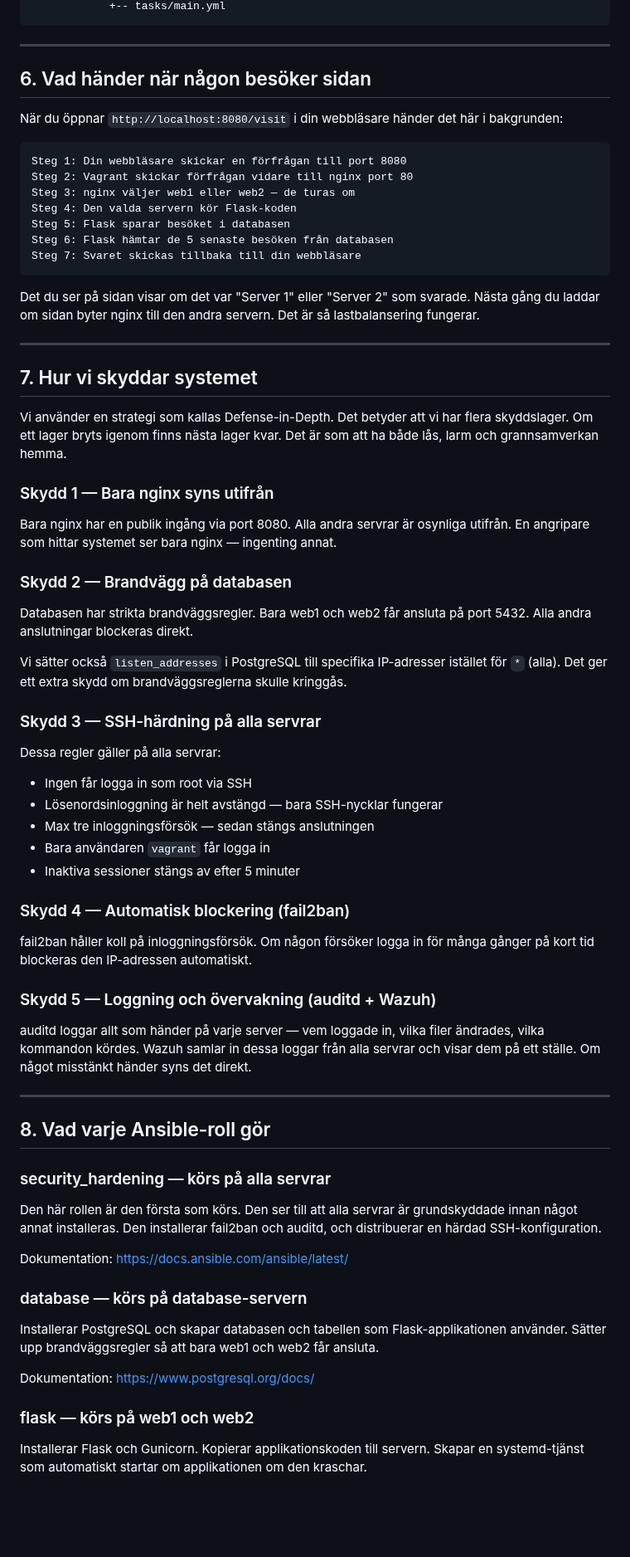
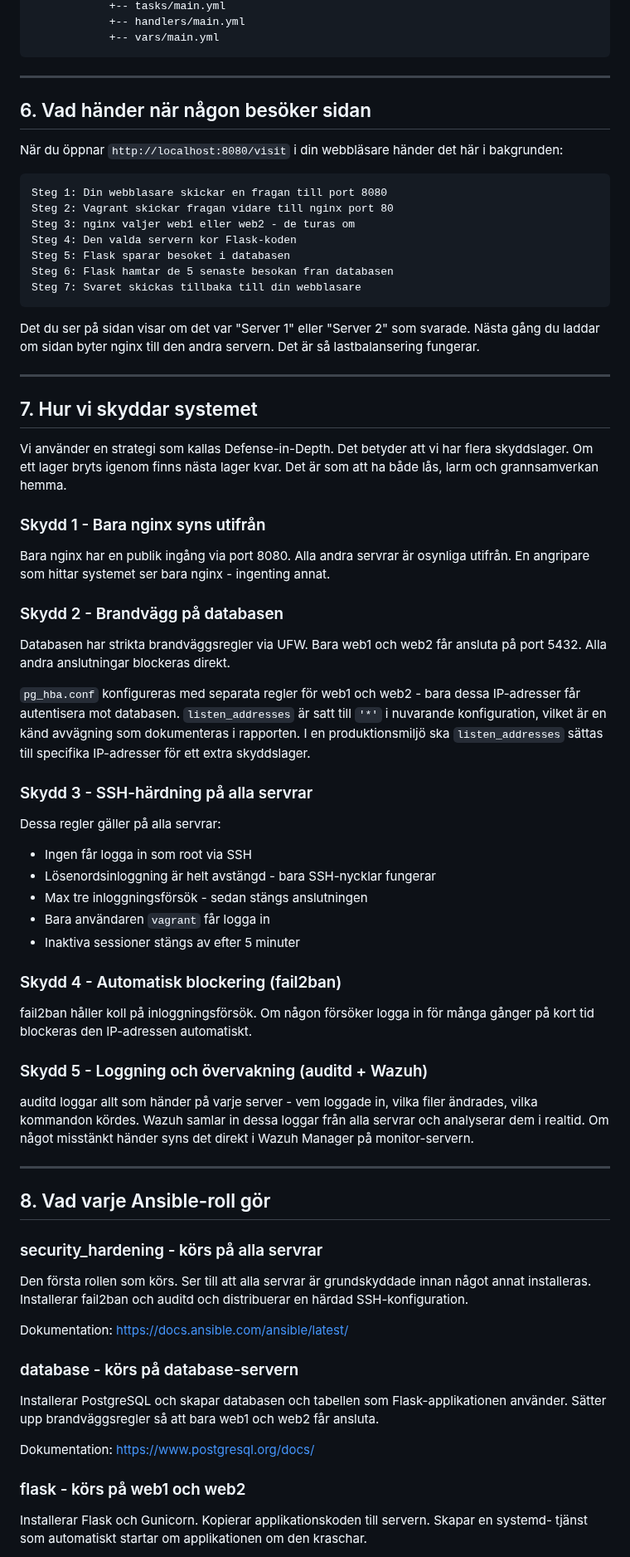
Before and after one commit to SSM-debug/Secure-Infra-Lab, a Markdown page: docs/projektplan.md, the part around one of its changes. Shown at 83% size. Rendered like a GitHub page; blank space fills up the shorter version.

Commit message:
Update projektplan.md: complete rewrite with correct structure and content

````diff
--- a/docs/projektplan.md
+++ b/docs/projektplan.md
@@ -198,4 +217,6 @@ Secure-Infra-Lab/
             +-- tasks/main.yml
+            +-- handlers/main.yml
+            +-- vars/main.yml
 ```
 
 ---
@@ -206,13 +227,13 @@ När du öppnar `http://localhost:8080/visit` i din
 webbläsare händer det här i bakgrunden:
 
 ```
-Steg 1: Din webbläsare skickar en förfrågan till port 8080
-Steg 2: Vagrant skickar förfrågan vidare till nginx port 80
-Steg 3: nginx väljer web1 eller web2 — de turas om
-Steg 4: Den valda servern kör Flask-koden
-Steg 5: Flask sparar besöket i databasen
-Steg 6: Flask hämtar de 5 senaste besöken från databasen
-Steg 7: Svaret skickas tillbaka till din webbläsare
+Steg 1: Din webblasare skickar en fragan till port 8080
+Steg 2: Vagrant skickar fragan vidare till nginx port 80
+Steg 3: nginx valjer web1 eller web2 - de turas om
+Steg 4: Den valda servern kor Flask-koden
+Steg 5: Flask sparar besoket i databasen
+Steg 6: Flask hamtar de 5 senaste besokan fran databasen
+Steg 7: Svaret skickas tillbaka till din webblasare
 ```
 
 Det du ser på sidan visar om det var "Server 1" eller
@@ -229,61 +250,64 @@ Det betyder att vi har flera skyddslager. Om ett lager
 bryts igenom finns nästa lager kvar. Det är som att ha
 både lås, larm och grannsamverkan hemma.
 
-### Skydd 1 — Bara nginx syns utifrån
+### Skydd 1 - Bara nginx syns utifrån
 
 Bara nginx har en publik ingång via port 8080.
 Alla andra servrar är osynliga utifrån. En angripare
-som hittar systemet ser bara nginx — ingenting annat.
+som hittar systemet ser bara nginx - ingenting annat.
 
-### Skydd 2 — Brandvägg på databasen
+### Skydd 2 - Brandvägg på databasen
 
-Databasen har strikta brandväggsregler. Bara web1
-och web2 får ansluta på port 5432. Alla andra
-anslutningar blockeras direkt.
+Databasen har strikta brandväggsregler via UFW.
+Bara web1 och web2 får ansluta på port 5432.
+Alla andra anslutningar blockeras direkt.
 
-Vi sätter också `listen_addresses` i PostgreSQL till
-specifika IP-adresser istället för `*` (alla). Det
-ger ett extra skydd om brandväggsreglerna skulle
-kringgås.
+`pg_hba.conf` konfigureras med separata regler för
+web1 och web2 - bara dessa IP-adresser får autentisera
+mot databasen. `listen_addresses` är satt till `'*'`
+i nuvarande konfiguration, vilket är en känd avvägning
+som dokumenteras i rapporten. I en produktionsmiljö
+ska `listen_addresses` sättas till specifika
+IP-adresser för ett extra skyddslager.
 
-### Skydd 3 — SSH-härdning på alla servrar
+### Skydd 3 - SSH-härdning på alla servrar
 
 Dessa regler gäller på alla servrar:
 
 - Ingen får logga in som root via SSH
-- Lösenordsinloggning är helt avstängd — bara SSH-nycklar fungerar
-- Max tre inloggningsförsök — sedan stängs anslutningen
+- Lösenordsinloggning är helt avstängd - bara SSH-nycklar fungerar
+- Max tre inloggningsförsök - sedan stängs anslutningen
 - Bara användaren `vagrant` får logga in
 - Inaktiva sessioner stängs av efter 5 minuter
 
-### Skydd 4 — Automatisk blockering (fail2ban)
+### Skydd 4 - Automatisk blockering (fail2ban)
 
 fail2ban håller koll på inloggningsförsök. Om någon
 försöker logga in för många gånger på kort tid
 blockeras den IP-adressen automatiskt.
 
-### Skydd 5 — Loggning och övervakning (auditd + Wazuh)
+### Skydd 5 - Loggning och övervakning (auditd + Wazuh)
 
-auditd loggar allt som händer på varje server —
+auditd loggar allt som händer på varje server -
 vem loggade in, vilka filer ändrades, vilka kommandon
 kördes. Wazuh samlar in dessa loggar från alla servrar
-och visar dem på ett ställe. Om något misstänkt händer
-syns det direkt.
+och analyserar dem i realtid. Om något misstänkt händer
+syns det direkt i Wazuh Manager på monitor-servern.
 
 ---
 
 ## 8. Vad varje Ansible-roll gör
 
-### security_hardening — körs på alla servrar
+### security_hardening - körs på alla servrar
 
-Den här rollen är den första som körs. Den ser till
-att alla servrar är grundskyddade innan något annat
-installeras. Den installerar fail2ban och auditd,
-och distribuerar en härdad SSH-konfiguration.
+Den första rollen som körs. Ser till att alla servrar
+är grundskyddade innan något annat installeras.
+Installerar fail2ban och auditd och distribuerar en
+härdad SSH-konfiguration.
 
 Dokumentation: https://docs.ansible.com/ansible/latest/
 
-### database — körs på database-servern
+### database - körs på database-servern
 
 Installerar PostgreSQL och skapar databasen och
 tabellen som Flask-applikationen använder. Sätter
@@ -292,9 +316,10 @@ ansluta.
 
 Dokumentation: https://www.postgresql.org/docs/
 
-### flask — körs på web1 och web2
+### flask - körs på web1 och web2
 
 Installerar Flask och Gunicorn. Kopierar
-applikationskoden till servern. Skapar en systemd-tjänst
-som automatiskt startar om applikationen om den kraschar.
+applikationskoden till servern. Skapar en systemd-
+tjänst som automatiskt startar om applikationen om
+den kraschar.
 
````
Also changed, not shown: other parts of docs/projektplan.md (+129 -91 lines).
